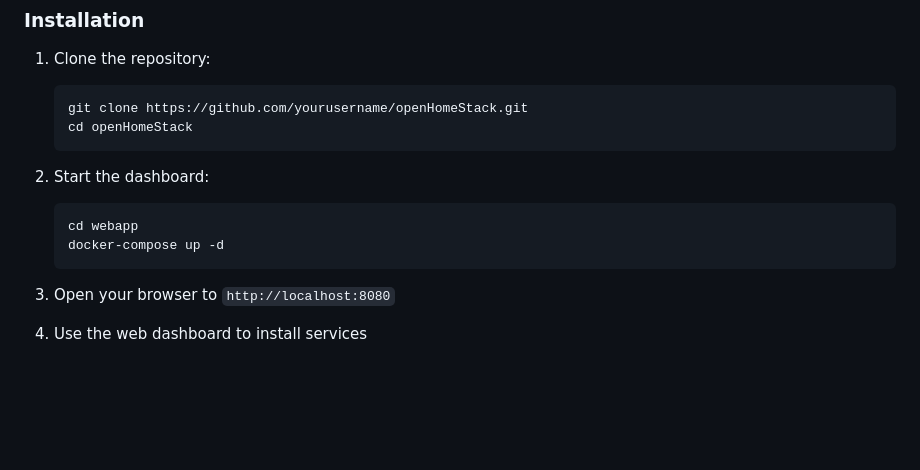
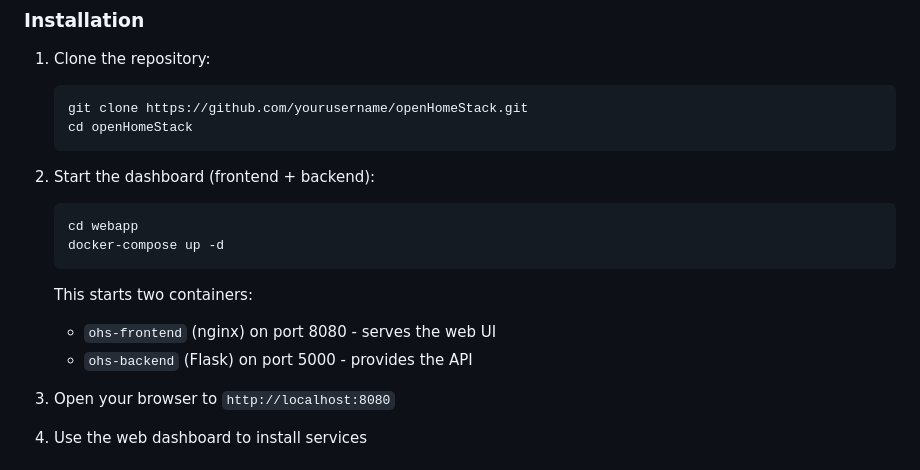
Before and after one commit to badmoe/openHomeStack, a Markdown page: README.md, the part around the change. Rendered like a GitHub page; blank space fills up the shorter version.

Commit message:
readme: clarified language

````diff
--- a/README.md
+++ b/README.md
@@ -51,11 +51,14 @@ No cloud dependencies, no vendor lock-in—just open-source tools running on you
    cd openHomeStack
    ```
 
-2. Start the dashboard:
+2. Start the dashboard (frontend + backend):
    ```bash
    cd webapp
    docker-compose up -d
    ```
+   This starts two containers:
+   - `ohs-frontend` (nginx) on port 8080 - serves the web UI
+   - `ohs-backend` (Flask) on port 5000 - provides the API
 
 3. Open your browser to `http://localhost:8080`
 
````
